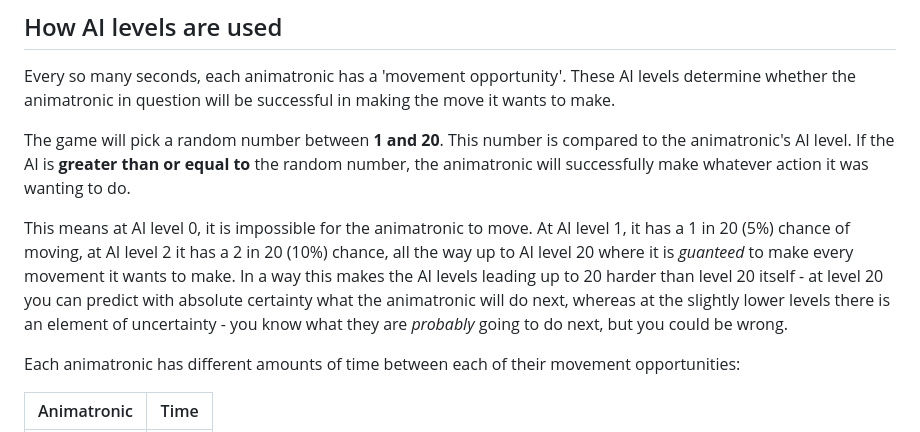
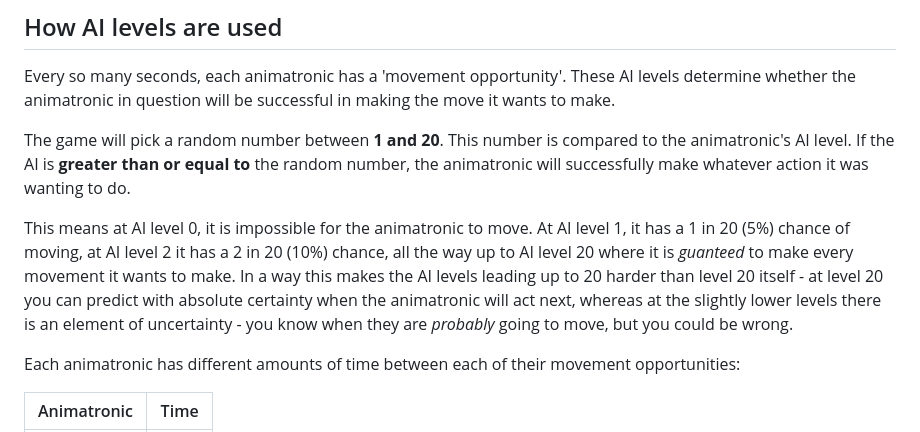
Before and after one commit to CeriW/fnaf1-ai-simulator, a Markdown page: research/how-the-game-works.md, the part around the change. GitHub-like rendering.

Commit message:
Tweak research wording

```diff
--- a/research/how-the-game-works.md
+++ b/research/how-the-game-works.md
@@ -34,7 +34,7 @@ Every so many seconds, each animatronic has a 'movement opportunity'. These AI l
 
 The game will pick a random number between **1 and 20**. This number is compared to the animatronic's AI level. If the AI is **greater than or equal to** the random number, the animatronic will successfully make whatever action it was wanting to do.
 
-This means at AI level 0, it is impossible for the animatronic to move. At AI level 1, it has a 1 in 20 (5%) chance of moving, at AI level 2 it has a 2 in 20 (10%) chance, all the way up to AI level 20 where it is *guanteed* to make every movement it wants to make. In a way this makes the AI levels leading up to 20 harder than level 20 itself - at level 20 you can predict with absolute certainty what the animatronic will do next, whereas at the slightly lower levels there is an element of uncertainty - you know what they are *probably* going to do next, but you could be wrong.
+This means at AI level 0, it is impossible for the animatronic to move. At AI level 1, it has a 1 in 20 (5%) chance of moving, at AI level 2 it has a 2 in 20 (10%) chance, all the way up to AI level 20 where it is *guanteed* to make every movement it wants to make. In a way this makes the AI levels leading up to 20 harder than level 20 itself - at level 20 you can predict with absolute certainty when the animatronic will act next, whereas at the slightly lower levels there is an element of uncertainty - you know when they are *probably* going to move, but you could be wrong.
 
 Each animatronic has different amounts of time between each of their movement opportunities:
 
```
